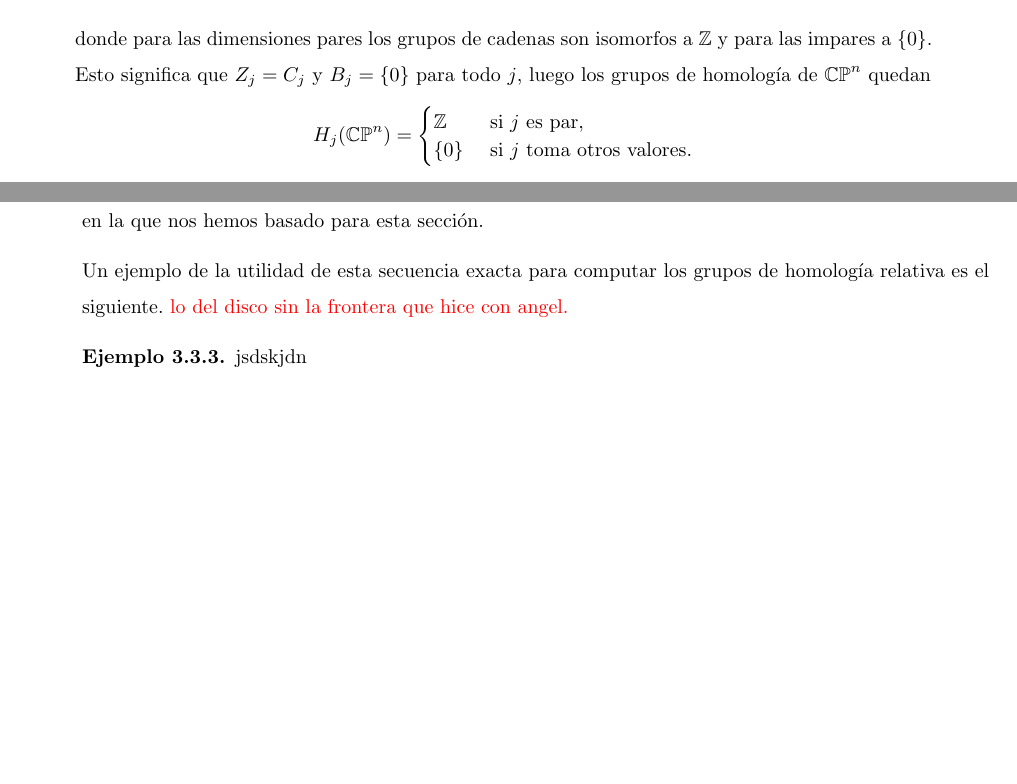
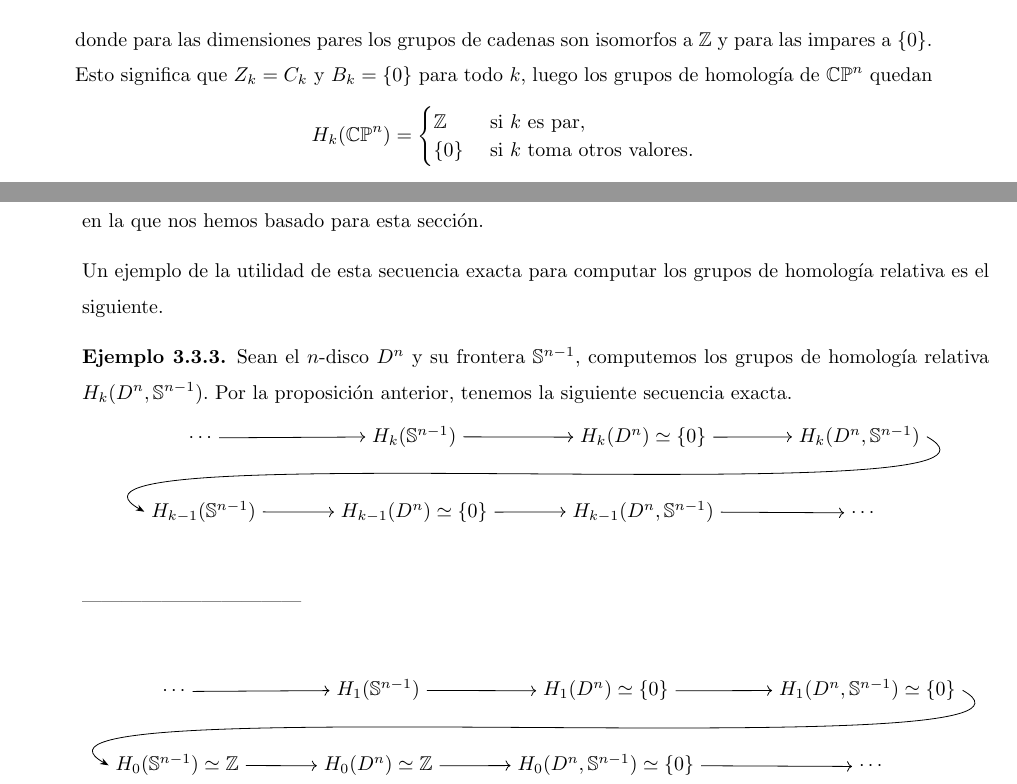
Before and after one commit to qdiazblanco/introduction-to-morse-theory, a LaTeX thesis (memoria_libro/main.tex, which reads memoria_libro/capitulo3/secciones_cap3/hom_rel-betti.tex, memoria_libro/capitulo3/secciones_cap3/homologia_celular.tex): two parts of pages 42 and 43 of 51, joined at a grey line, cut so that both start at the same text, the shorter picture padded with empty space. Compiled offline with pdfLaTeX.

Commit message:
ejemplo homologia relativa + flechas secuencia exacta

```diff
--- a/memoria_libro/capitulo3/secciones_cap3/hom_rel-betti.tex
+++ b/memoria_libro/capitulo3/secciones_cap3/hom_rel-betti.tex
@@ -41,7 +41,50 @@ Una vez tenemos los grupos de cadenas y los operadores de borde definidos, se co
 Demostrar esto es uno de los objetivos principales de la sección de homología relativa de \cite[p.~115]{hatcher2002} en la que nos hemos basado para esta sección.
 
 Un ejemplo de la utilidad de esta secuencia exacta para computar los grupos de homología relativa es el siguiente.
-{\color{red} lo del disco sin la frontera que hice con angel.}
 \begin{example}
 \label{hom_relat_disco}
-    jsdskjdn
+Sean el $n$-disco $D^n$ y su frontera $\mathbb{S}^{n-1}$, computemos los grupos de homología relativa $H_k(D^n,\mathbb{S}^{n-1})$. Por la proposición anterior, tenemos la siguiente secuencia exacta.
+\[
+\begin{tikzcd}[
+  column sep=large,
+  row sep=large,
+  every cell/.style={math mode},
+  remember picture
+]
+\cdots ~ \arrow[r] &
+ ~ H_k(\mathbb{S}^{n-1})~  \arrow[r] &
+~ H_k(D^n)\simeq \{0\} ~ \arrow[r] &
+|[alias=topend]| ~H_k(D^n,\mathbb{S}^{n-1})~ \\
+|[alias=botstart]| ~H_{k-1}(\mathbb{S}^{n-1})~ \arrow[r] &
+~H_{k-1}(D^n)\simeq \{0\}~ \arrow[r] &
+~H_{k-1}(D^n,\mathbb{S}^{n-1})~ \arrow[r] &
+~\cdots
+\end{tikzcd}
+\]
+
+\begin{tikzpicture}[overlay, remember picture]
+\draw[-{Stealth[length=1.5mm]}, thin]
+  (topend.east)
+  .. controls +(2.5cm,-1.4cm) and +(-2.5cm,1.4cm) ..
+  (botstart.west);
+\end{tikzpicture}
+
+---------------------------------
+
+
+\[
+\begin{tikzcd}[
+  column sep=large,
+  row sep=large,
+  every cell/.style={math mode},
+  remember picture
+]
+\cdots ~ \arrow[r] &
+ ~ H_1(\mathbb{S}^{n-1})~  \arrow[r] &
+~ H_1(D^n)\simeq \{0\} ~ \arrow[r] &
+|[alias=topend]| ~H_1(D^n,\mathbb{S}^{n-1})\simeq \{0\}~ \\
+|[alias=botstart]| ~H_{0}(\mathbb{S}^{n-1})\simeq \mathbb{Z}~ \arrow[r] &
+~H_{0}(D^n)\simeq \mathbb{Z}~ \arrow[r] &
+~H_{0}(D^n,\mathbb{S}^{n-1})\simeq \{0\}~ \arrow[r] &
+~\cdots
+\end{tikzcd}
--- a/memoria_libro/capitulo3/secciones_cap3/homologia_celular.tex
+++ b/memoria_libro/capitulo3/secciones_cap3/homologia_celular.tex
@@ -111,12 +111,12 @@ Terminamos con unos de ejemplos de como computar la homología de un CW-complejo
         \begin{equation*}
             0\to C_{2n}\simeq \mathbb{Z} \to C_{2n-1}\simeq \{0\}\to \dots \to C_{2}\simeq \mathbb{Z} \to C_1\simeq \{0\}\to C_0 \simeq \mathbb{Z}\to 0
         \end{equation*}
-        donde para las dimensiones pares los grupos de cadenas son isomorfos a $\mathbb{Z}$ y para las impares a $\{0\}$. Esto significa que $Z_j = C_j$ y $B_j = \{0\}$ para todo $j$, luego los grupos de homología de $\mathbb{CP}^n$ quedan
+        donde para las dimensiones pares los grupos de cadenas son isomorfos a $\mathbb{Z}$ y para las impares a $\{0\}$. Esto significa que $Z_k = C_k$ y $B_k = \{0\}$ para todo $k$, luego los grupos de homología de $\mathbb{CP}^n$ quedan
         \begin{equation*}
-            H_j(\mathbb{CP}^n) =
+            H_k(\mathbb{CP}^n) =
             \begin{cases}
-                \mathbb{Z} &\text{ si } j \text{ es par},\\
-                \{0\} &\text{ si } j \text{ toma otros valores}.
+                \mathbb{Z} &\text{ si } k \text{ es par},\\
+                \{0\} &\text{ si } k \text{ toma otros valores}.
             \end{cases}
         \end{equation*}
     \end{enumerate}
--- a/memoria_libro/main.tex
+++ b/memoria_libro/main.tex
@@ -47,7 +47,9 @@
 
 \theoremstyle{remark}
 \newtheorem*{nota}{Nota}
-
+%---------------------------------------
+\usepackage{tikz}
+\usetikzlibrary{cd,arrows.meta,calc}
 %-------------------------------------- para referencias
 %\usepackage{cleveref}
 
```
Also changed, not shown: memoria_libro/main.pdf, memoria_libro/capitulo3/secciones_cap3/hom_rel-betti.tex (25 more changed lines), 3 other files.
